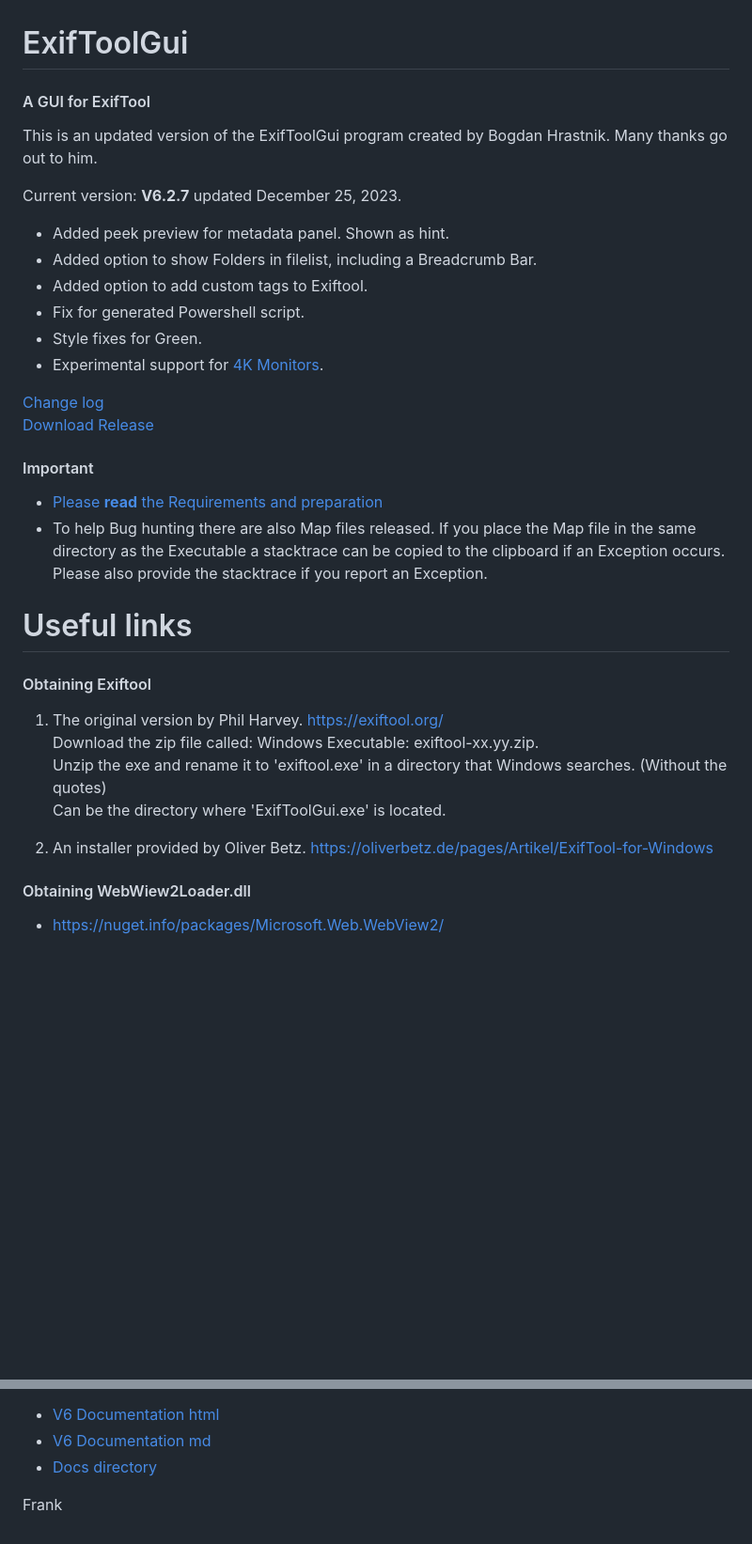
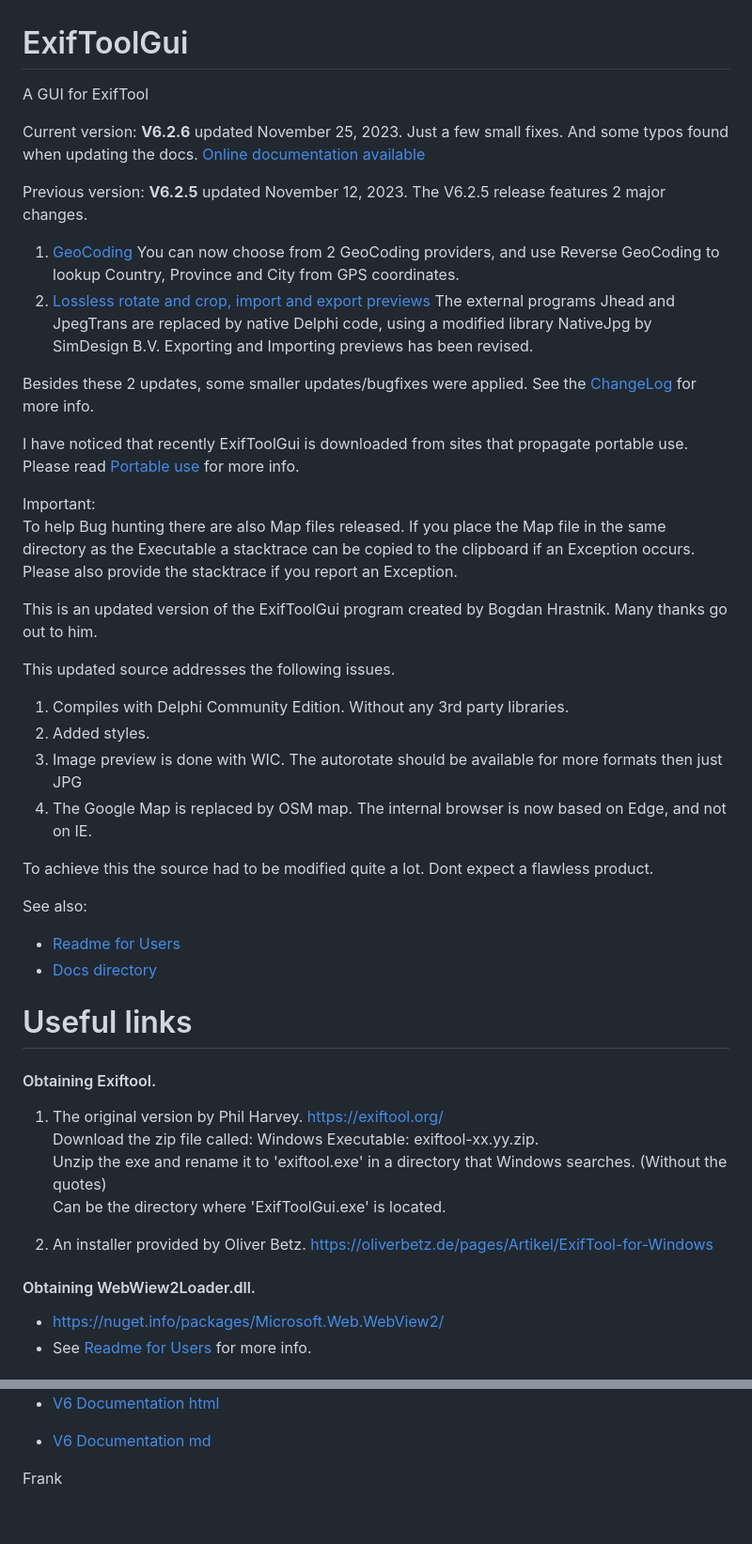
Before and after one commit to FrankBijnen/ExifToolGui, a Markdown page: README.md, 2 parts joined by grey strips. Shown at 94% size. Rendered like a GitHub page; blank space fills up the shorter version.

```diff
--- a/README.md
+++ b/README.md
@@ -1,28 +1,41 @@
 # ExifToolGui
-<h4>A GUI for ExifTool</h4>
+A GUI for ExifTool
+
+Current version: <b>V6.2.6</b> updated November 25, 2023.
+Just a few small fixes. And some typos found when updating the docs.
+[Online documentation available](https://htmlpreview.github.io/?https://github.com/FrankBijnen/ExifToolGui/blob/main/Docs/ExifToolGUI_V6.md)
+
+Previous version: <b>V6.2.5</b> updated November 12, 2023.
+The V6.2.5 release features 2 major changes.<br>
+1) [GeoCoding](/Docs/Readme%20GeoCoding.txt) You can now choose from 2 GeoCoding providers, and use Reverse GeoCoding to lookup Country, Province and City from GPS coordinates.<br>
+2) [Lossless rotate and crop, import and export previews](/Docs/Readme%20Lossless%20rotate_Import_Export%20previews.txt) The external programs Jhead and JpegTrans are replaced by native Delphi code, using a modified library NativeJpg by SimDesign B.V. Exporting and Importing previews has been revised.<br>
+
+Besides these 2 updates, some smaller updates/bugfixes were applied. See the [ChangeLog](Docs/changelog.txt) for more info.
+
+I have noticed that recently ExifToolGui is downloaded from sites that propagate portable use. Please read [Portable use](/Docs/Readme%20Portable.txt) for more info.
+
+Important: <br>
+To help Bug hunting there are also Map files released. If you place the Map file in the same directory as the Executable
+a stacktrace can be copied to the clipboard if an Exception occurs. Please also provide the stacktrace if you report an Exception.
 
 This is an updated version of the ExifToolGui program created by Bogdan Hrastnik. Many thanks go out to him.
 
-Current version: <b>V6.2.7</b> updated December 25, 2023.<br>
-- Added peek preview for metadata panel. Shown as hint.<br>
-- Added option to show Folders in filelist, including a Breadcrumb Bar.<br>
-- Added option to add custom tags to Exiftool.<br>
-- Fix for generated Powershell script.<br>
-- Style fixes for Green.<br>
-- Experimental support for [4K Monitors](Docs/Readme%204K%20monitor.txt).<br>
+This updated source addresses the following issues.
 
-[Change log](Docs/changelog.txt)<br>
-[Download Release](https://github.com/FrankBijnen/ExifToolGui/releases/latest)<br>
+1) Compiles with Delphi Community Edition. Without any 3rd party libraries.
+2) Added styles.
+3) Image preview is done with WIC. The autorotate should be available for more formats then just JPG
+4) The Google Map is replaced by OSM map. The internal browser is now based on Edge, and not on IE.
 
-<h4>Important</h4>
+ To achieve this the source had to be modified quite a lot. Dont expect a flawless product.
 
-- [Please <b>read</b> the Requirements and preparation](https://github.com/FrankBijnen/ExifToolGui/blob/main/Docs/ExifToolGUI_V6.md/#m_reqs_general)<br>
-- To help Bug hunting there are also Map files released. If you place the Map file in the same directory as the Executable
-a stacktrace can be copied to the clipboard if an Exception occurs. Please also provide the stacktrace if you report an Exception.<br>
+ See also:
+ - [Readme for Users](Docs/ReadMe%20for%20Users.txt)
+ - [Docs directory](Docs/)
 
 # Useful links
 
-<h4>Obtaining Exiftool</h4>
+<h4>Obtaining Exiftool.</h4>
 
 1) The original version by Phil Harvey. https://exiftool.org/ <br>
    Download the zip file called: Windows Executable: exiftool-xx.yy.zip. <br>
@@ -31,7 +44,8 @@ a stacktrace can be copied to the clipboard if an Exception occurs. Please also
 
 2) An installer provided by Oliver Betz. https://oliverbetz.de/pages/Artikel/ExifTool-for-Windows
 
-<h4>Obtaining WebWiew2Loader.dll</h4>
+<h4>Obtaining WebWiew2Loader.dll.</h4>
 
 -  https://nuget.info/packages/Microsoft.Web.WebView2/
+-  See [Readme for Users](Docs/ReadMe%20for%20Users.txt) for more info.
 
@@ -39,6 +55,5 @@ a stacktrace can be copied to the clipboard if an Exception occurs. Please also
 
  - [V6 Documentation html](https://htmlpreview.github.io/?https://github.com/FrankBijnen/ExifToolGui/blob/main/Docs/ExifToolGUI_V6.md)
  - [V6 Documentation md](/Docs/ExifToolGUI_V6.md)
- - [Docs directory](Docs/)
 
 Frank
```
Also changed, not shown: other parts of README.md (+3 -1 lines), Docs/ExifToolGUI_V6.md (+28 -30 lines), Docs/ExifToolGUI_V6_files/filelistcamerasettings.jpg, Docs/ExifToolGUI_V6_files/gui_screen.jpg, Docs/ExifToolGUI_V6_files/preferences_other.jpg, 5 other files.
